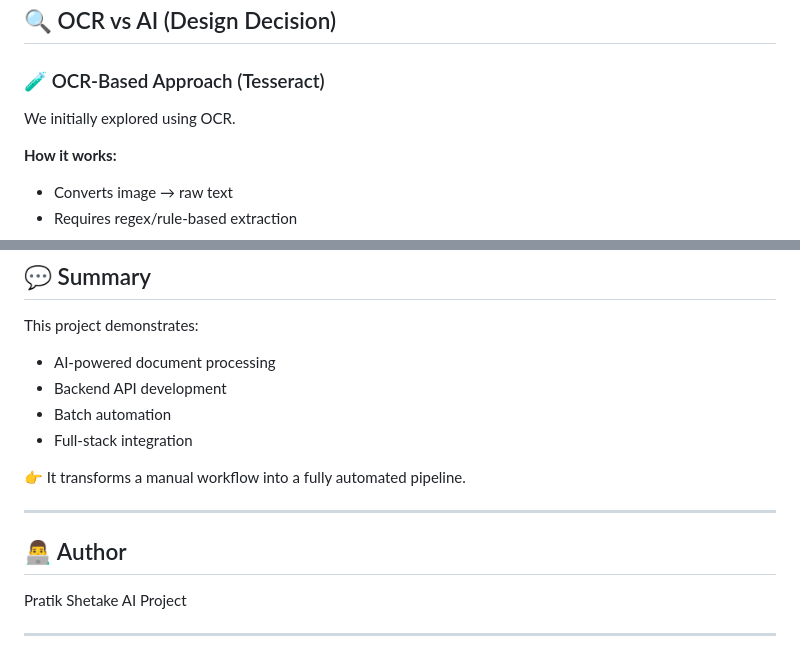
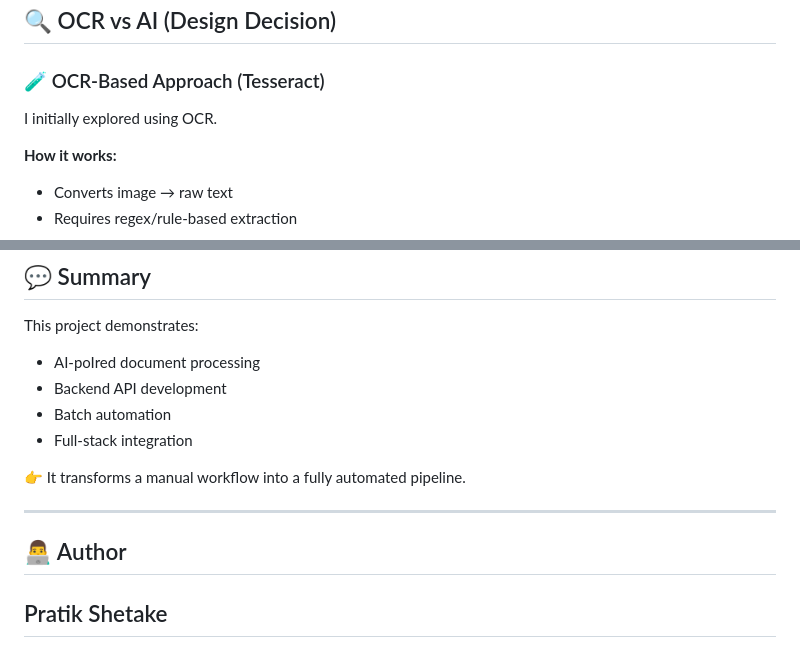
Before and after one commit to PRATIKSHETAKE/Bill-Extractor, a Markdown page: README.md, 2 parts joined by grey strips. Rendered like a GitHub page.

```diff
--- a/README.md
+++ b/README.md
@@ -58,7 +58,7 @@ Fields extracted:
 
 ### 🧪 OCR-Based Approach (Tesseract)
 
-We initially explored using OCR.
+I initially explored using OCR.
 
 **How it works:**
 
@@ -385,7 +385,7 @@ bill1.png,267767122167,John Doe,01-04-2026,320,1450,15-04-2026
 
 This project demonstrates:
 
-* AI-powered document processing
+* AI-poIred document processing
 * Backend API development
 * Batch automation
 * Full-stack integration
@@ -397,6 +397,4 @@ This project demonstrates:
 ## 👨‍💻 Author
 
 Pratik Shetake
-AI Project
-
 ---
```
